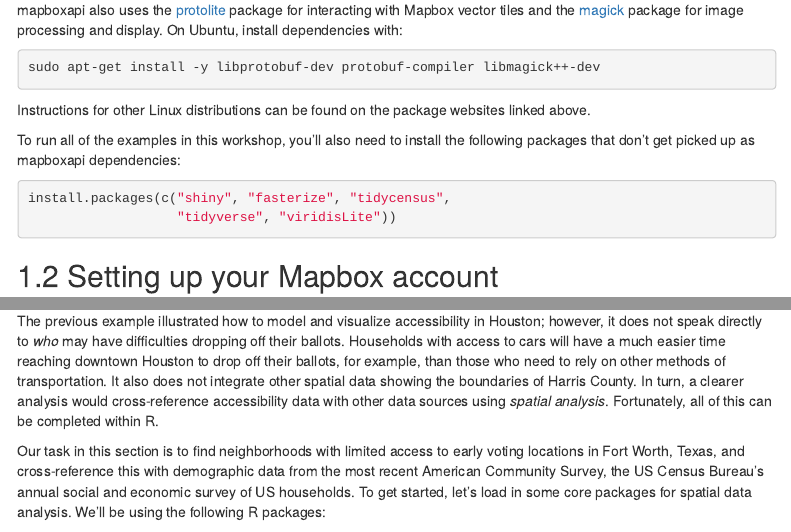
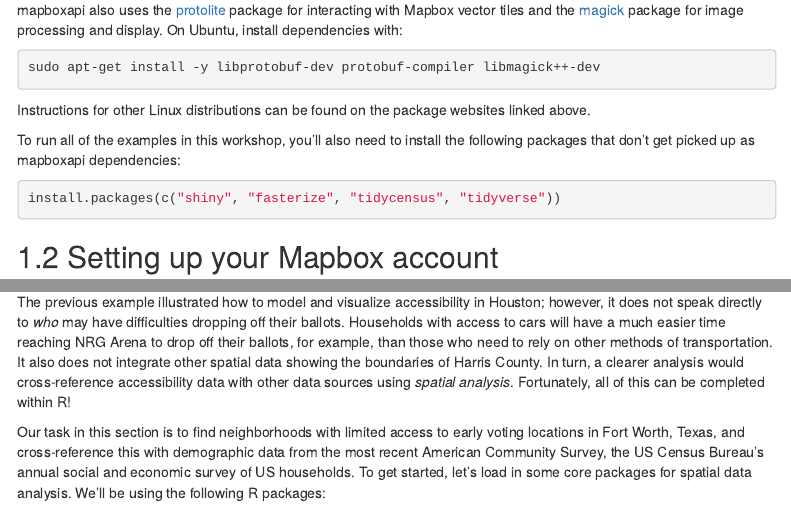
Before and after one commit to walkerke/MUSAmasterclass, an R Markdown document (tutorial/index.Rmd): the page in a window 1100 px wide, from 840 px down, and a second part further down, joined at a grey line. Rendered offline with R 4.5, knitr and Pandoc, with nearby package versions; some code elsewhere in the file could not run offline; menus at the side of the page are left out; common packages that the code uses without loading them are loaded.

Commit message:
fix typo

````diff
--- a/tutorial/index.Rmd
+++ b/tutorial/index.Rmd
@@ -61,8 +61,7 @@ Instructions for other Linux distributions can be found on the package websites
 To run all of the examples in this workshop, you'll also need to install the following packages that don't get picked up as mapboxapi dependencies:
 
 ```{r install-packages, eval = FALSE}
-install.packages(c("shiny", "fasterize", "tidycensus",
-                   "tidyverse", "viridisLite"))
+install.packages(c("shiny", "fasterize", "tidycensus", "tidyverse"))
 ```
 
 
@@ -309,7 +308,7 @@ Accessibility is now represented in a similar way, but with a clearer view of th
 
 ## Identifying populations who may have difficulty reaching polling places
 
-The previous example illustrated how to model and visualize accessibility in Houston; however, it does not speak directly to _who_ may have difficulties dropping off their ballots.  Households with access to cars will have a much easier time reaching downtown Houston to drop off their ballots, for example, than those who need to rely on other methods of transportation.  It also does not integrate other spatial data showing the boundaries of Harris County.  In turn, a clearer analysis would cross-reference accessibility data with other data sources using _spatial analysis_.  Fortunately, all of this can be completed within R.
+The previous example illustrated how to model and visualize accessibility in Houston; however, it does not speak directly to _who_ may have difficulties dropping off their ballots.  Households with access to cars will have a much easier time reaching NRG Arena to drop off their ballots, for example, than those who need to rely on other methods of transportation.  It also does not integrate other spatial data showing the boundaries of Harris County.  In turn, a clearer analysis would cross-reference accessibility data with other data sources using _spatial analysis_.  Fortunately, all of this can be completed within R!
 
 Our task in this section is to find neighborhoods with limited access to early voting locations in Fort Worth, Texas, and cross-reference this with demographic data from the most recent American Community Survey, the US Census Bureau's annual social and economic survey of US households.  To get started, let's load in some core packages for spatial data analysis.  We'll be using the following R packages:
 
````
